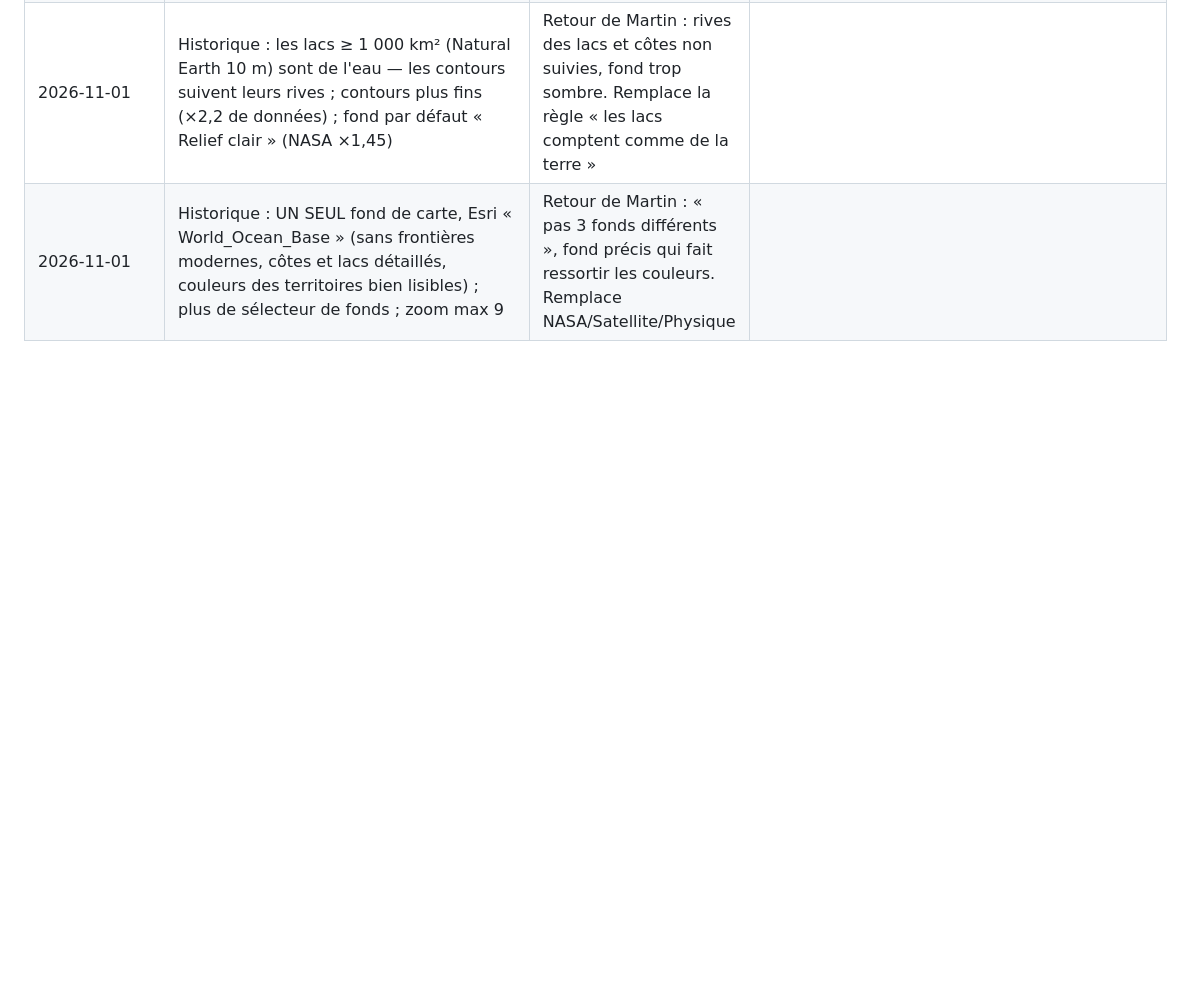
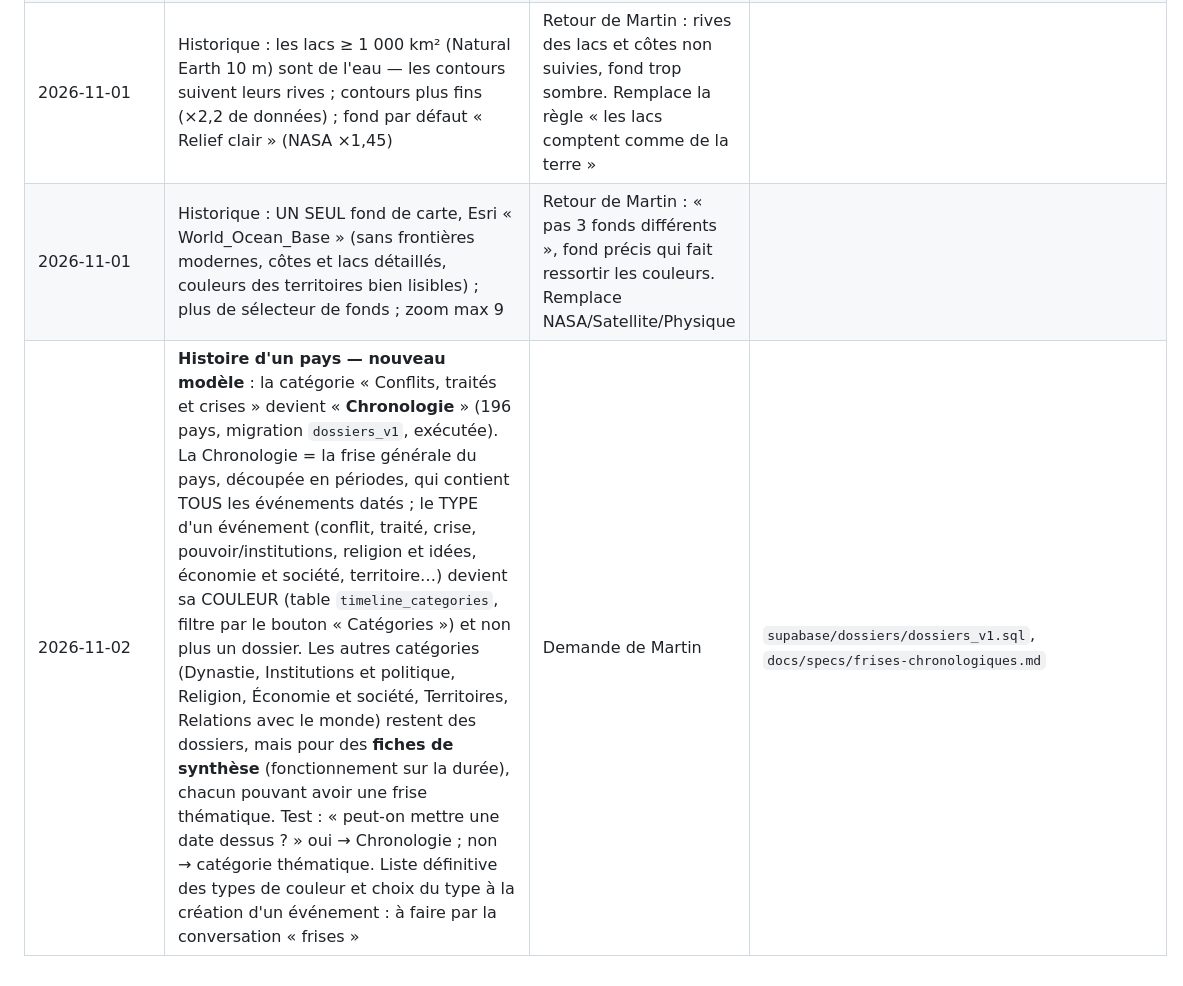
Before and after one commit to Gryfenfer123/Carte-Geopolitique, a Markdown page: docs/DECISIONS.md, the part around the change. GitHub-like rendering; blank space fills up the shorter version.

```diff
--- a/docs/DECISIONS.md
+++ b/docs/DECISIONS.md
@@ -58,3 +58,4 @@ des documents de session. Quand une date n'est pas connue, c'est indiqué.
 | 2026-10-31 | Historique : îles ajoutées uniquement avec une date sourcée (`iles_manuelles.json`), même nom d'État, jamais sur le territoire d'une autre ligne ; fond NASA éclairci (luminosité 0,88) | Retour de Martin : 0,62 trop sombre ; rien sans source |
 | 2026-11-01 | Historique : les lacs ≥ 1 000 km² (Natural Earth 10 m) sont de l'eau — les contours suivent leurs rives ; contours plus fins (×2,2 de données) ; fond par défaut « Relief clair » (NASA ×1,45) | Retour de Martin : rives des lacs et côtes non suivies, fond trop sombre. Remplace la règle « les lacs comptent comme de la terre » |
 | 2026-11-01 | Historique : UN SEUL fond de carte, Esri « World_Ocean_Base » (sans frontières modernes, côtes et lacs détaillés, couleurs des territoires bien lisibles) ; plus de sélecteur de fonds ; zoom max 9 | Retour de Martin : « pas 3 fonds différents », fond précis qui fait ressortir les couleurs. Remplace NASA/Satellite/Physique |
+| 2026-11-02 | **Histoire d'un pays — nouveau modèle** : la catégorie « Conflits, traités et crises » devient « **Chronologie** » (196 pays, migration `dossiers_v1`, exécutée). La Chronologie = la frise générale du pays, découpée en périodes, qui contient TOUS les événements datés ; le TYPE d'un événement (conflit, traité, crise, pouvoir/institutions, religion et idées, économie et société, territoire…) devient sa COULEUR (table `timeline_categories`, filtre par le bouton « Catégories ») et non plus un dossier. Les autres catégories (Dynastie, Institutions et politique, Religion, Économie et société, Territoires, Relations avec le monde) restent des dossiers, mais pour des **fiches de synthèse** (fonctionnement sur la durée), chacun pouvant avoir une frise thématique. Test : « peut-on mettre une date dessus ? » oui → Chronologie ; non → catégorie thématique. Liste définitive des types de couleur et choix du type à la création d'un événement : à faire par la conversation « frises » | Demande de Martin | `supabase/dossiers/dossiers_v1.sql`, `docs/specs/frises-chronologiques.md` |
```
Also changed, not shown: docs/BASE_DE_DONNEES.md (+2 -0 lines), docs/specs/frises-chronologiques.md (+1 -1 lines).
